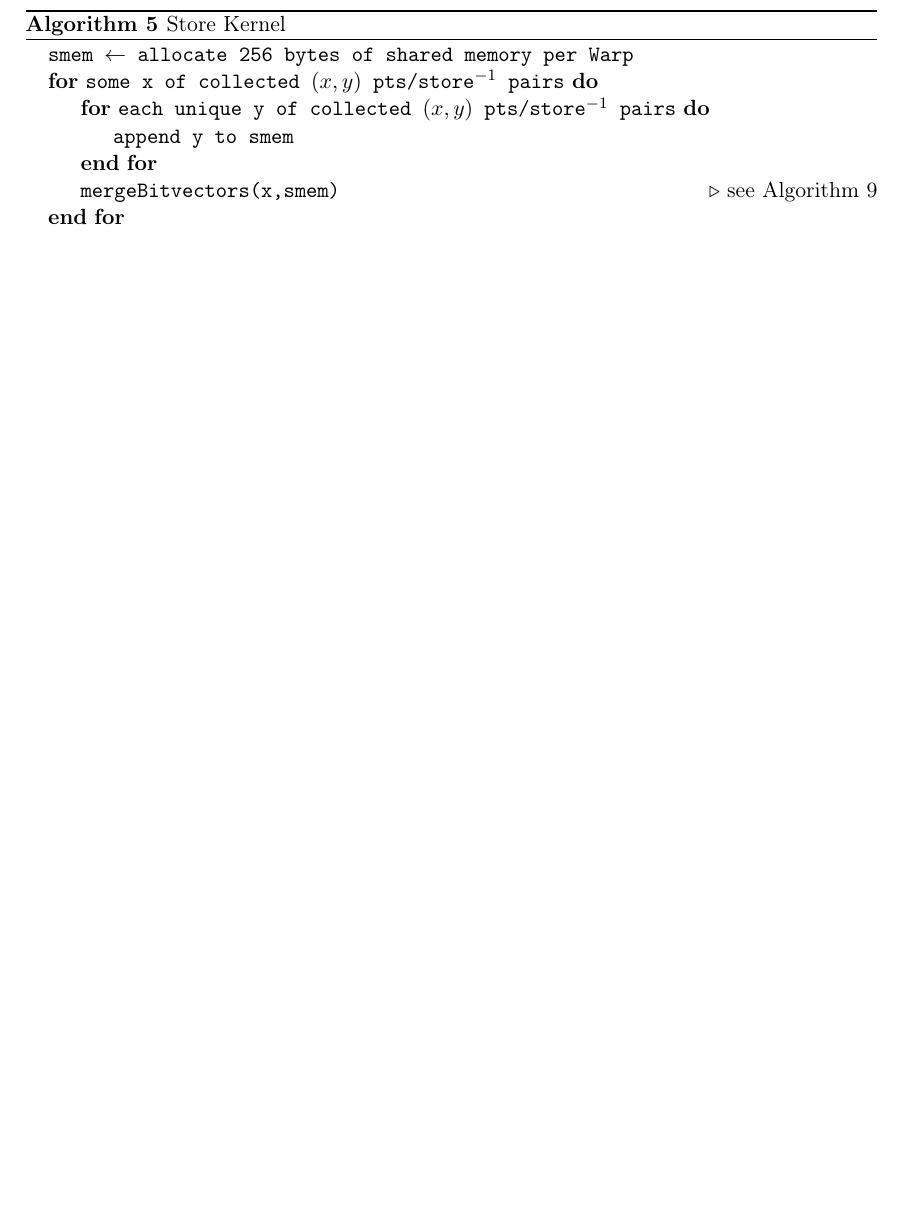
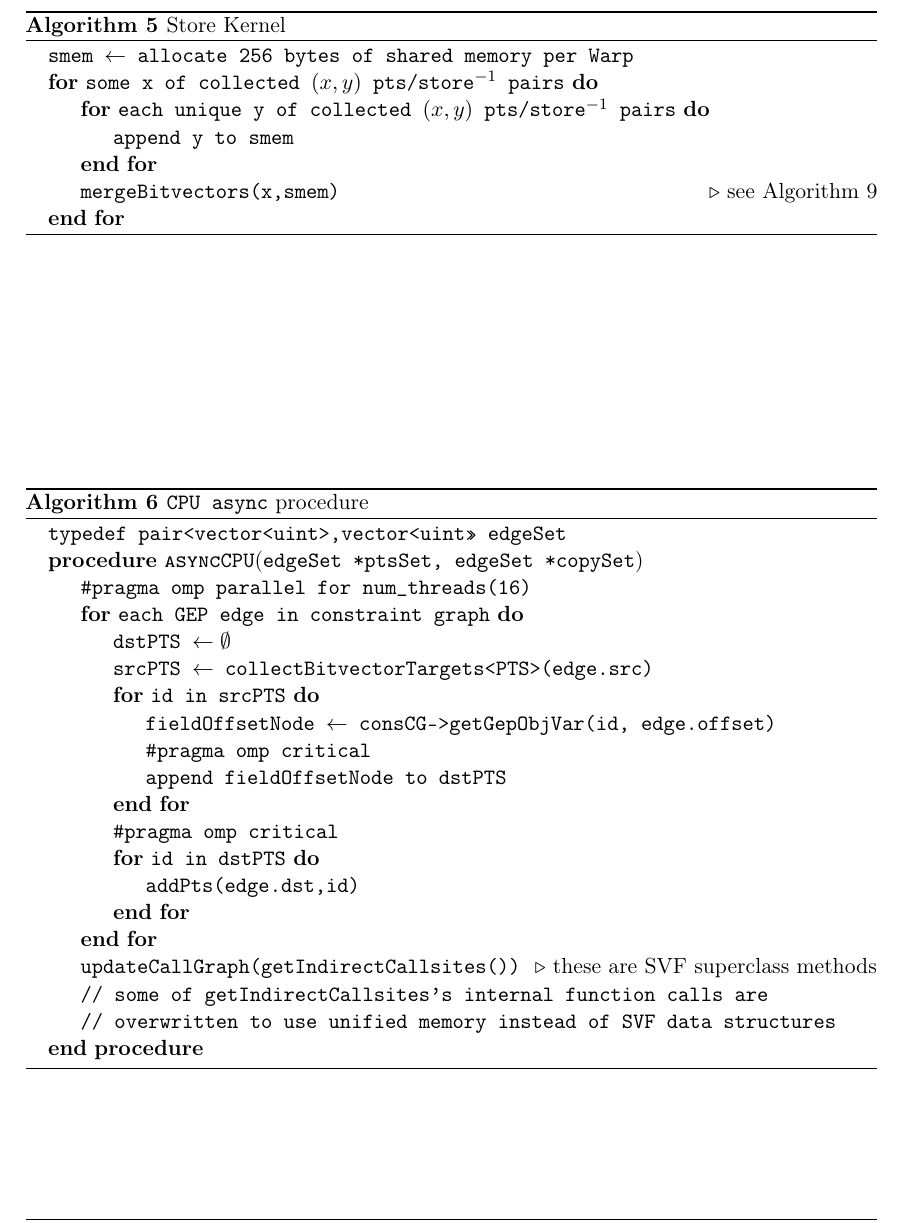
Before and after one commit to lukasboettcher/msc-paper, a LaTeX thesis (main.tex, which reads include/chap2_main.tex): part of page 57 of 68, cut so that both start at the same text, the shorter picture padded with empty space. Compiled offline with pdfLaTeX.

Commit message:
added pseudocode for async cpu code

```diff
--- a/include/chap2_main.tex
+++ b/include/chap2_main.tex
@@ -422,6 +422,32 @@ With this two step procedure in place, we can preserve the property that each Wa
     \end{algorithmic}
 \end{algorithm}
 
+\begin{algorithm}
+    \caption{\texttt{CPU async} procedure}\label{alg:ptagpu-cpu}
+    \begin{algorithmic}
+        \State \texttt{typedef pair<vector<uint>,vector<uint>> edgeSet}
+        \Procedure{\texttt{asyncCPU}}{\texttt{edgeSet *ptsSet, edgeSet *copySet}}
+        \State \texttt{\#pragma omp parallel for num\_threads(16)}
+        \For{\texttt{each GEP edge in constraint graph}}
+        \State \texttt{dstPTS $\leftarrow \emptyset$ }
+        \State \texttt{srcPTS $\leftarrow$ collectBitvectorTargets<PTS>(edge.src)}
+        \For{\texttt{id in srcPTS}}
+        \State \texttt{fieldOffsetNode $\leftarrow$ consCG->getGepObjVar(id, edge.offset)}
+        \State \texttt{\#pragma omp critical}
+        \State \texttt{append fieldOffsetNode to dstPTS}
+        \EndFor
+        \State \texttt{\#pragma omp critical}
+        \For{\texttt{id in dstPTS}}
+        \State \texttt{addPts(edge.dst,id)}
+        \EndFor
+        \EndFor
+        \State \texttt{updateCallGraph(getIndirectCallsites())} \algorithmiccomment{these are SVF superclass methods}
+        \State \texttt{// some of getIndirectCallsites's internal function calls are}
+        \State \texttt{// overwritten to use unified memory instead of SVF data structures}
+        \EndProcedure
+    \end{algorithmic}
+\end{algorithm}
+
 \subsubsection{Diffpoints Updates}\label{sec:memory}
 delta updates
 \subsection{Combining CPU and GPU}\label{sec:cpugpu}
```
